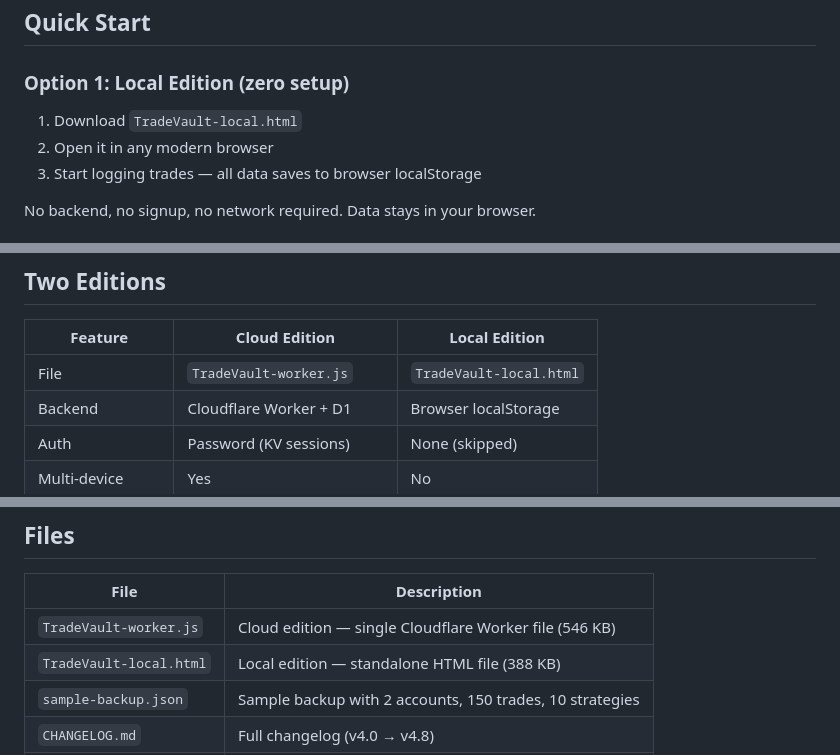
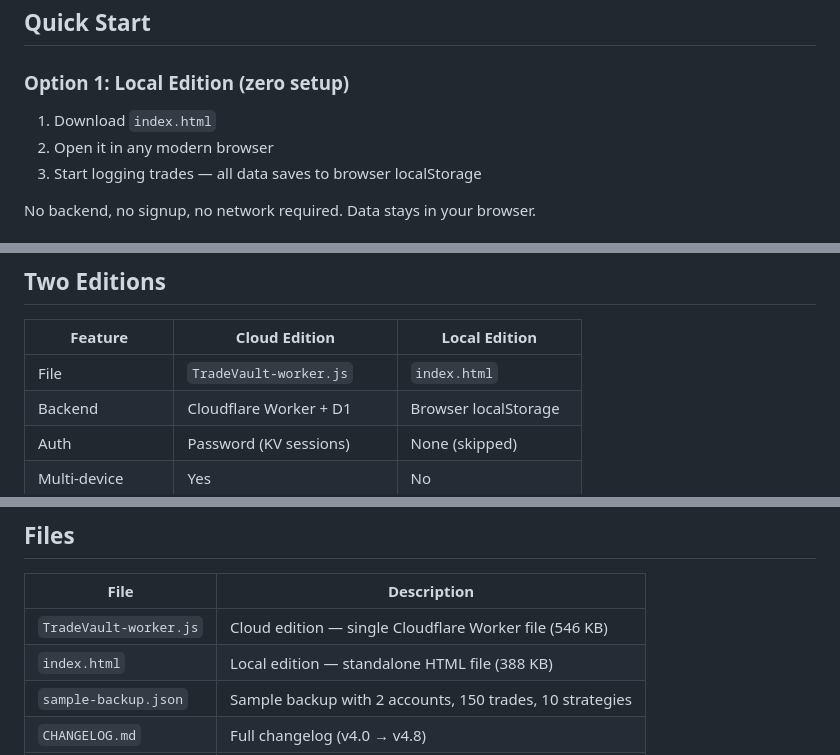
Before and after one commit to azadigh/TradeValut, a Markdown page: README.md, 3 parts joined by grey strips. Drawn GitHub-style.

```diff
--- a/README.md
+++ b/README.md
@@ -123,7 +123,7 @@ Available in two editions:
 
 ### Option 1: Local Edition (zero setup)
 
-1. Download `TradeVault-local.html`
+1. Download `index.html`
 2. Open it in any modern browser
 3. Start logging trades — all data saves to browser localStorage
 
@@ -147,7 +147,7 @@ See [DEPLOY_GUIDE.md](DEPLOY_GUIDE.md) for detailed instructions.
 
 | Feature | Cloud Edition | Local Edition |
 |---|---|---|
-| File | `TradeVault-worker.js` | `TradeVault-local.html` |
+| File | `TradeVault-worker.js` | `index.html` |
 | Backend | Cloudflare Worker + D1 | Browser localStorage |
 | Auth | Password (KV sessions) | None (skipped) |
 | Multi-device | Yes | No |
@@ -414,7 +414,7 @@ This converts:
 | File | Description |
 |---|---|
 | `TradeVault-worker.js` | Cloud edition — single Cloudflare Worker file (546 KB) |
-| `TradeVault-local.html` | Local edition — standalone HTML file (388 KB) |
+| `index.html` | Local edition — standalone HTML file (388 KB) |
 | `sample-backup.json` | Sample backup with 2 accounts, 150 trades, 10 strategies |
 | `CHANGELOG.md` | Full changelog (v4.0 → v4.8) |
 | `DEPLOY_GUIDE.md` | Step-by-step deployment guide |
```
